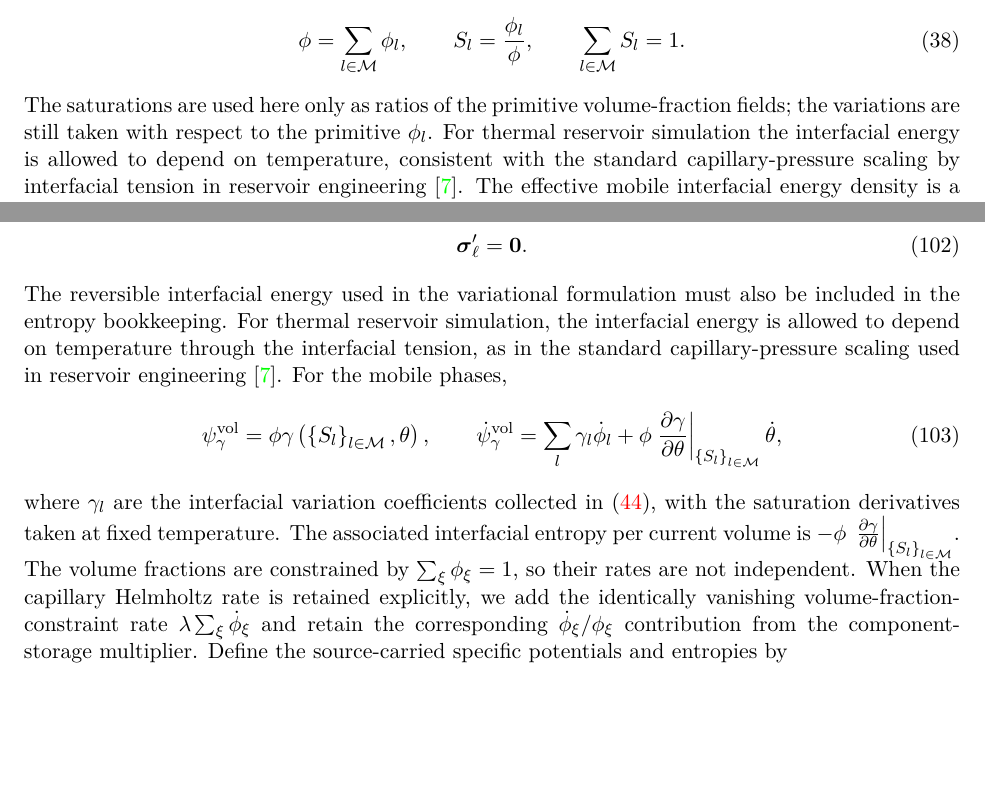
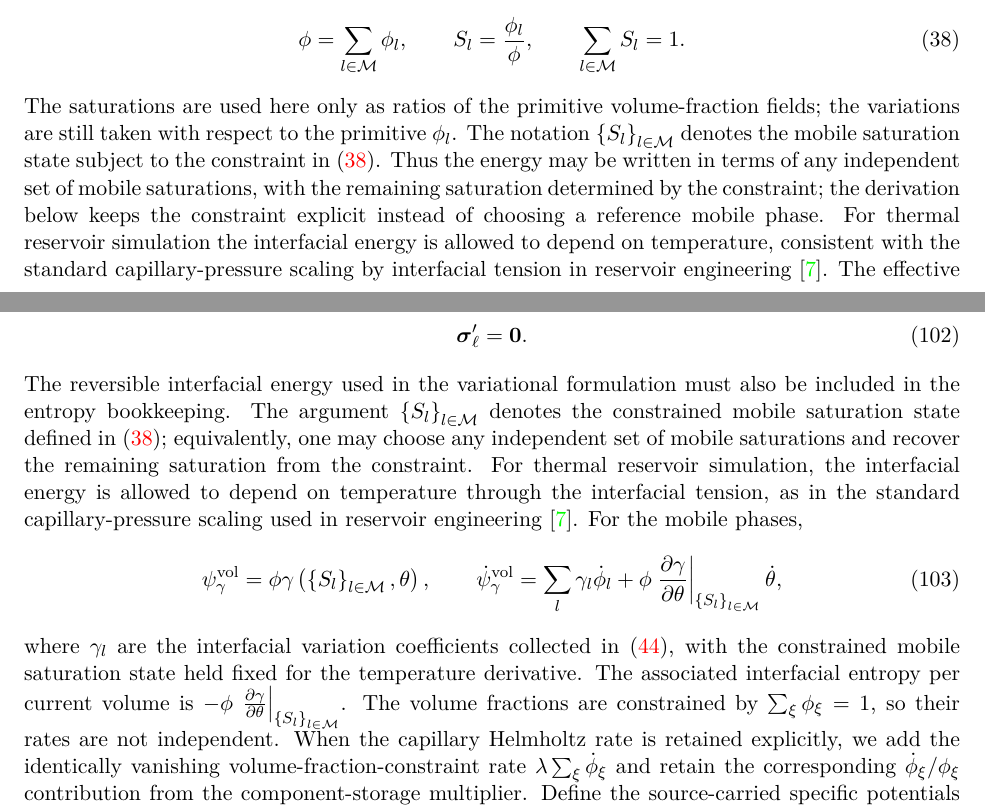
Before and after one commit to johntfoster/Compositional, a LaTeX paper (main.tex, which reads sections/coleman_noll.tex, sections/variational_derivation.tex): two parts of pages 6 and 17 of 40, joined at a grey line, cut so that both start at the same text, the shorter picture padded with empty space. Compiled offline with pdfLaTeX.

Commit message:
Revised capilary pressure derivation

```diff
--- a/sections/coleman_noll.tex
+++ b/sections/coleman_noll.tex
@@ -371,7 +371,11 @@ energies.  No elastic stress power is assigned to the mobile phases, so
 \end{equation}
 % AGENT-LOCK-END
 The reversible interfacial energy used in the variational formulation must also
-be included in the entropy bookkeeping.  For thermal reservoir simulation, the
+be included in the entropy bookkeeping.  The argument
+$\left\{S_l\right\}_{l\in\mc M}$ denotes the constrained mobile saturation state
+defined in \eqref{eq:mobile_saturation_definitions}; equivalently, one may
+choose any independent set of mobile saturations and recover the remaining
+saturation from the constraint.  For thermal reservoir simulation, the
 interfacial energy is allowed to depend on temperature through the interfacial
 tension, as in the standard capillary-pressure scaling used in reservoir
 engineering \cite{leverett1941capillary}.  For the mobile phases,
@@ -390,8 +394,9 @@ engineering \cite{leverett1941capillary}.  For the mobile phases,
 % AGENT-LOCK-END
 %
 where $\gamma_l$ are the interfacial variation coefficients collected in
-\eqref{eq:primitive_gamma_derivatives}, with the saturation derivatives taken at
-fixed temperature.  The associated interfacial entropy per current volume is
+\eqref{eq:primitive_gamma_derivatives}, with the constrained mobile saturation
+state held fixed for the temperature derivative.  The associated interfacial
+entropy per current volume is
 $-\phi\,\left.\p{\gamma}{\theta}\right\vert_{\left\{S_l\right\}_{l\in\mc M}}$.
 The volume fractions are constrained by $\sum_\xi\phi_\xi=1$, so their rates
 are not independent.  When the capillary Helmholtz rate is retained explicitly,
--- a/sections/variational_derivation.tex
+++ b/sections/variational_derivation.tex
@@ -223,12 +223,18 @@ The total mobile volume fraction and the mobile saturations are
 % AGENT-LOCK-END
 The saturations are used here only as ratios of the primitive volume-fraction
 fields; the variations are still taken with respect to the primitive
-$\phi_l$.  For thermal reservoir simulation the interfacial energy is allowed
-to depend on temperature, consistent with the standard capillary-pressure
-scaling by interfacial tension in reservoir engineering
-\cite{leverett1941capillary}.  The effective mobile interfacial energy density
-is a single constitutive potential of the mobile saturations and temperature,
-and it is not assumed to decompose into additive pair contributions:
+$\phi_l$.  The notation $\left\{S_l\right\}_{l\in\mc M}$ denotes the mobile
+saturation state subject to the constraint in
+\eqref{eq:mobile_saturation_definitions}.  Thus the energy may be written in
+terms of any independent set of mobile saturations, with the remaining
+saturation determined by the constraint; the derivation below keeps the
+constraint explicit instead of choosing a reference mobile phase.  For thermal
+reservoir simulation the interfacial energy is allowed to depend on
+temperature, consistent with the standard capillary-pressure scaling by
+interfacial tension in reservoir engineering \cite{leverett1941capillary}.  The
+effective mobile interfacial energy density is a single constitutive potential
+of this constrained saturation state and temperature, and it is not assumed to
+decompose into additive pair contributions:
 % AGENT-LOCK-BEGIN equation-lock: do not edit unless explicitly unlocked by user
 \begin{equation}
 	\gamma =
```
Also changed, not shown: sections/variational_derivation.tex (4 more changed lines).
